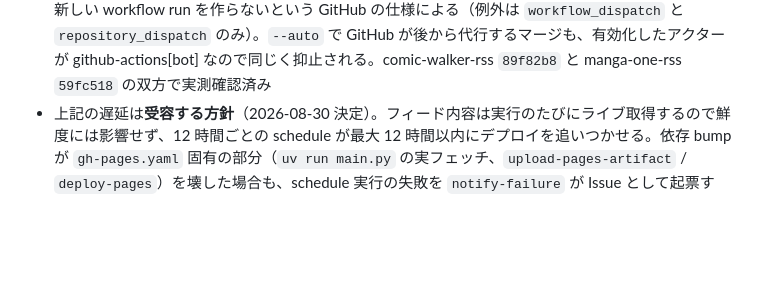
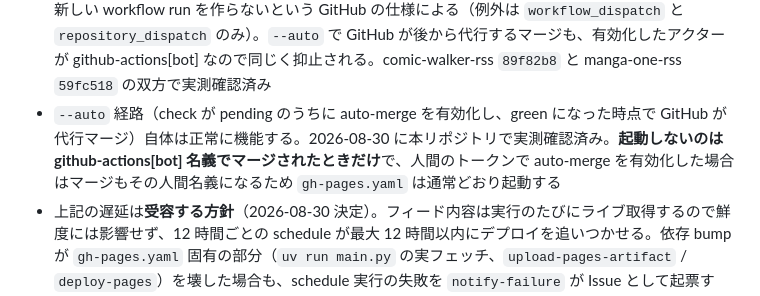
Before and after one commit to hanwarai/comic-walker-rss, a Markdown page: CLAUDE.md, the part around the change. Drawn GitHub-style; blank space fills up the shorter version.

Commit message:
docs: --auto 経路の挙動と gh-pages 起動条件を明確化 (#18)
auto-merge そのもの (check が green になった時点で GitHub が代行マージする経路)
は正常に動く。gh-pages.yaml が起動しないのは「github-actions[bot] 名義でマージ
されたとき」に限られ、人間のトークンで auto-merge を有効化した場合はマージも
その人間名義になるため通常どおり起動する。この区別が抜けていたので追記する。


Claude-Session: https://claude.ai/code/session_01VHSqKdJU97oYh4cdVNz9DV

Co-authored-by: TSUKAMOTO Testsuo <hanwarai@gmail.com>
Co-authored-by: Claude Opus 5 <noreply@anthropic.com>

```diff
--- a/CLAUDE.md
+++ b/CLAUDE.md
@@ -71,6 +71,7 @@ feed.csv → main.py → feeds/*.xml + feeds/index.html → GitHub Pages
 - `pull_request_target` は write 権限つきトークンで動くため、PR のコードを checkout も実行もしない。検証は `ci.yaml` の責務
 - リポジトリ設定の Allow auto-merge が無効だと `--auto` は失敗するため、素の `gh pr merge` にフォールバックする（`--admin` を付けないので branch protection は効いたまま）。2026-08-30 に `allow_auto_merge` / `delete_branch_on_merge` を有効化済み
 - **auto-merge されたコミットは `gh-pages.yaml` を起動しない**。`GITHUB_TOKEN` が起こしたイベントは新しい workflow run を作らないという GitHub の仕様による（例外は `workflow_dispatch` と `repository_dispatch` のみ）。`--auto` で GitHub が後から代行するマージも、有効化したアクターが github-actions[bot] なので同じく抑止される。comic-walker-rss `89f82b8` と manga-one-rss `59fc518` の双方で実測確認済み
+- `--auto` 経路（check が pending のうちに auto-merge を有効化し、green になった時点で GitHub が代行マージ）自体は正常に機能する。2026-08-30 に本リポジトリで実測確認済み。**起動しないのは github-actions[bot] 名義でマージされたときだけ**で、人間のトークンで auto-merge を有効化した場合はマージもその人間名義になるため `gh-pages.yaml` は通常どおり起動する
 - 上記の遅延は**受容する方針**（2026-08-30 決定）。フィード内容は実行のたびにライブ取得するので鮮度には影響せず、12 時間ごとの schedule が最大 12 時間以内にデプロイを追いつかせる。依存 bump が `gh-pages.yaml` 固有の部分（`uv run main.py` の実フェッチ、`upload-pages-artifact` / `deploy-pages`）を壊した場合も、schedule 実行の失敗を `notify-failure` が Issue として起票する。即時デプロイが必要になったら PAT / GitHub App トークンへの切り替えか、github-actions グループを auto-merge 対象から外す運用に変える
 
 **セットアップ手順の重複について**: `ci.yaml` と `gh-pages.yaml` の checkout〜`uv sync` は同一文字列に保つこと。dependabot の github-actions グループが両ファイルを 1 コミットで bump できるため。composite action への切り出しは、dependabot が `.github/actions/**` を走査するか未確認でピンが放置されうるので採らない。`--frozen` ではなく `--locked` を使うのは、lock と pyproject のずれを dependabot PR で検出するため
```
